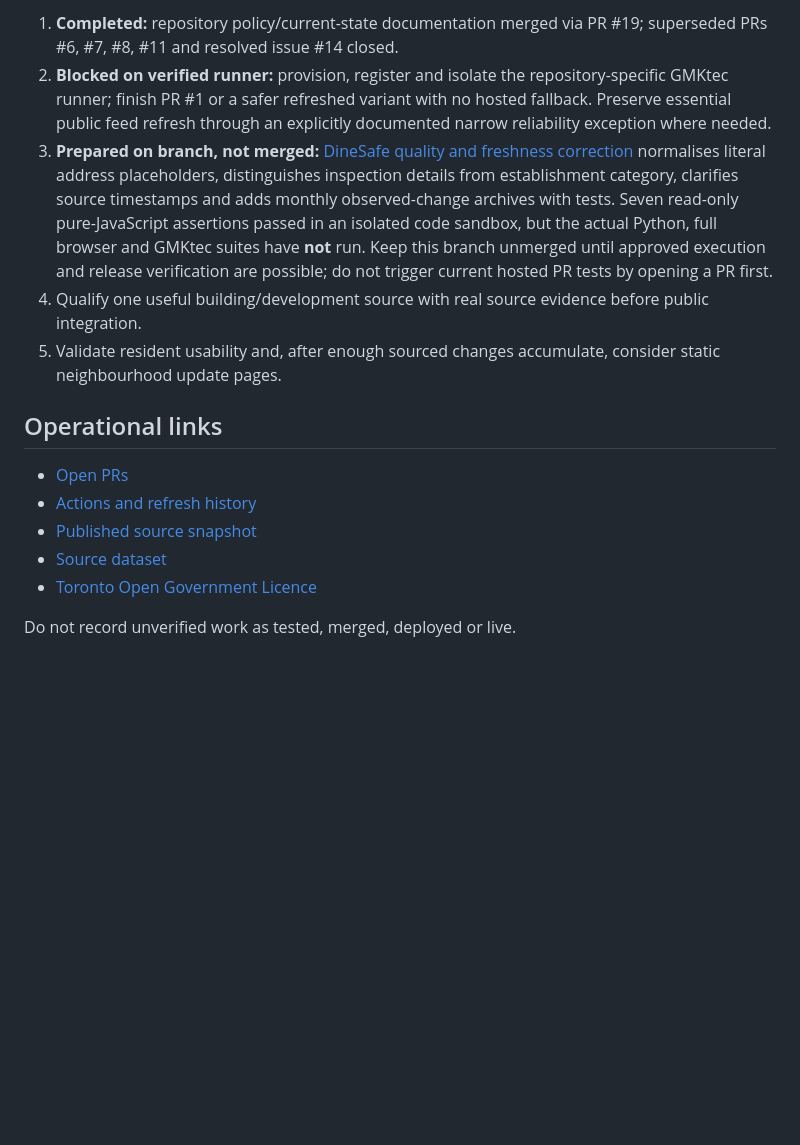
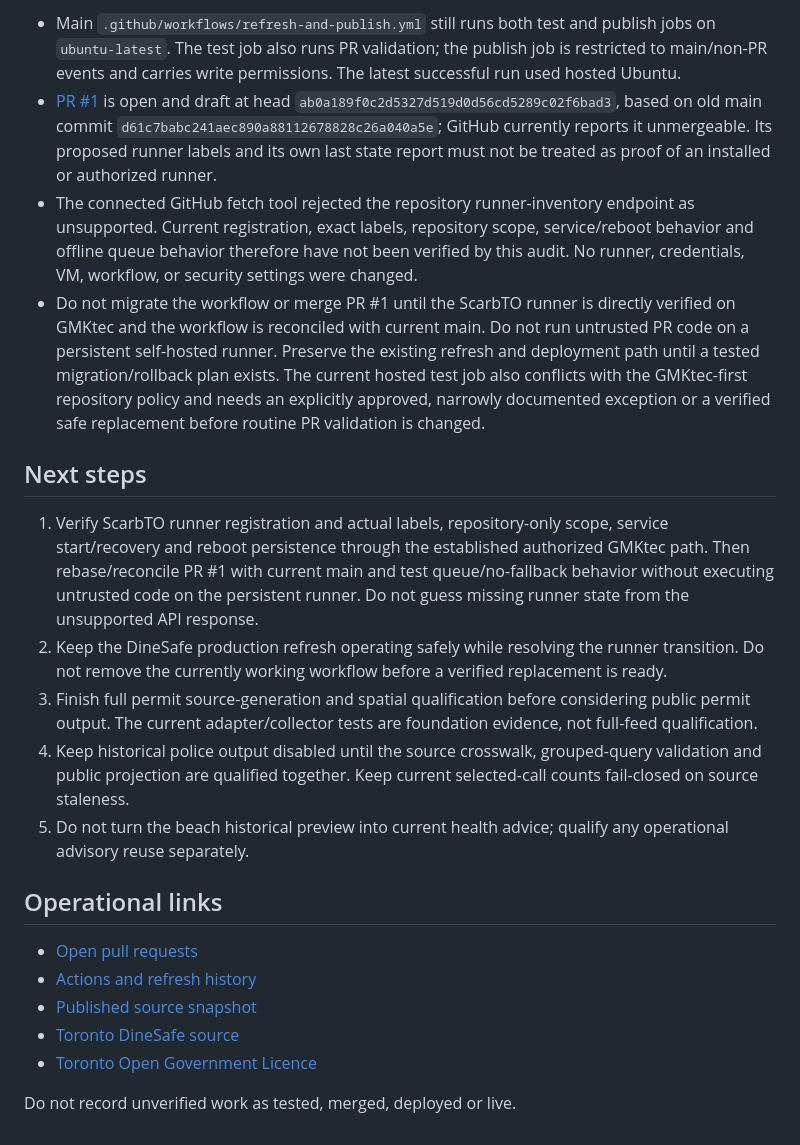
Before and after one commit to justinpfisher/ScarbTO, a Markdown page: CURRENT_STATE.md, the part around one of its changes. GitHub-like rendering; blank space fills up the shorter version.

```diff
--- a/CURRENT_STATE.md
+++ b/CURRENT_STATE.md
@@ -25,16 +22,23 @@
 
-1. **Completed:** repository policy/current-state documentation merged via PR #19; superseded PRs #6, #7, #8, #11 and resolved issue #14 closed.
-2. **Blocked on verified runner:** provision, register and isolate the repository-specific GMKtec runner; finish PR #1 or a safer refreshed variant with no hosted fallback. Preserve essential public feed refresh through an explicitly documented narrow reliability exception where needed.
-3. **Prepared on branch, not merged:** [DineSafe quality and freshness correction](https://github.com/justinpfisher/ScarbTO/tree/chat/dinesafe-quality-freshness-20261028) normalises literal address placeholders, distinguishes inspection details from establishment category, clarifies source timestamps and adds monthly observed-change archives with tests. Seven read-only pure-JavaScript assertions passed in an isolated code sandbox, but the actual Python, full browser and GMKtec suites have **not** run. Keep this branch unmerged until approved execution and release verification are possible; do not trigger current hosted PR tests by opening a PR first.
-4. Qualify one useful building/development source with real source evidence before public integration.
-5. Validate resident usability and, after enough sourced changes accumulate, consider static neighbourhood update pages.
+- Main `.github/workflows/refresh-and-publish.yml` still runs both test and publish jobs on `ubuntu-latest`. The test job also runs PR validation; the publish job is restricted to main/non-PR events and carries write permissions. The latest successful run used hosted Ubuntu.
+- [PR #1](https://github.com/justinpfisher/ScarbTO/pull/1) is open and draft at head `ab0a189f0c2d5327d519d0d56cd5289c02f6bad3`, based on old main commit `d61c7babc241aec890a88112678828c26a040a5e`; GitHub currently reports it unmergeable. Its proposed runner labels and its own last state report must not be treated as proof of an installed or authorized runner.
+- The connected GitHub fetch tool rejected the repository runner-inventory endpoint as unsupported. Current registration, exact labels, repository scope, service/reboot behavior and offline queue behavior therefore have not been verified by this audit. No runner, credentials, VM, workflow, or security settings were changed.
+- Do not migrate the workflow or merge PR #1 until the ScarbTO runner is directly verified on GMKtec and the workflow is reconciled with current main. Do not run untrusted PR code on a persistent self-hosted runner. Preserve the existing refresh and deployment path until a tested migration/rollback plan exists. The current hosted test job also conflicts with the GMKtec-first repository policy and needs an explicitly approved, narrowly documented exception or a verified safe replacement before routine PR validation is changed.
+
+## Next steps
+
+1. Verify ScarbTO runner registration and actual labels, repository-only scope, service start/recovery and reboot persistence through the established authorized GMKtec path. Then rebase/reconcile PR #1 with current main and test queue/no-fallback behavior without executing untrusted code on the persistent runner. Do not guess missing runner state from the unsupported API response.
+2. Keep the DineSafe production refresh operating safely while resolving the runner transition. Do not remove the currently working workflow before a verified replacement is ready.
+3. Finish full permit source-generation and spatial qualification before considering public permit output. The current adapter/collector tests are foundation evidence, not full-feed qualification.
+4. Keep historical police output disabled until the source crosswalk, grouped-query validation and public projection are qualified together. Keep current selected-call counts fail-closed on source staleness.
+5. Do not turn the beach historical preview into current health advice; qualify any operational advisory reuse separately.
 
 ## Operational links
 
-- [Open PRs](https://github.com/justinpfisher/ScarbTO/pulls)
+- [Open pull requests](https://github.com/justinpfisher/ScarbTO/pulls)
 - [Actions and refresh history](https://github.com/justinpfisher/ScarbTO/actions)
-- [Published source snapshot](docs/data/snapshot.json)
-- [Source dataset](https://open.toronto.ca/dataset/dinesafe/)
+- [Published source snapshot](https://scarb.to/data/snapshot.json)
+- [Toronto DineSafe source](https://open.toronto.ca/dataset/dinesafe/)
 - [Toronto Open Government Licence](https://open.toronto.ca/open-data-licence/)
 
 Do not record unverified work as tested, merged, deployed or live.
```
Also changed, not shown: other parts of CURRENT_STATE.md (+14 -17 lines).
